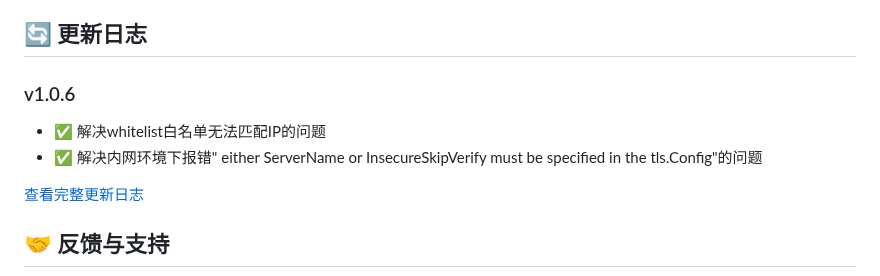
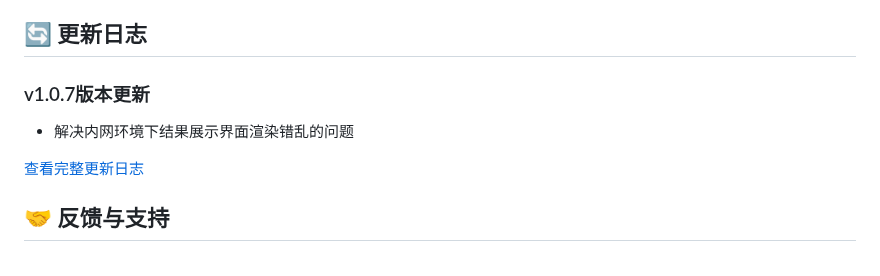
Before and after one commit to darkfiv/AIFuzzing, a Markdown page: README.md, the part around the change. Rendered like a GitHub page.

Commit message:
V1.0.7版本更新

```diff
--- a/README.md
+++ b/README.md
@@ -305,11 +305,8 @@ AIFuzzing.exe
 - 📖 [详细使用教程](https://github.com/darkfiv/AIFuzzing/blob/main/AIFuzzing%E4%BD%BF%E7%94%A8%E8%AF%B4%E6%98%8E%E4%B9%A6.pdf)
 
 ## 🔄 更新日志
-
-### v1.0.6
-- ✅ 解决whitelist白名单无法匹配IP的问题
-- ✅ 解决内网环境下报错" either ServerName or InsecureSkipVerify must be specified in the tls.Config"的问题
-
+### v1.0.7版本更新
+- 解决内网环境下结果展示界面渲染错乱的问题
 
 
 
```
